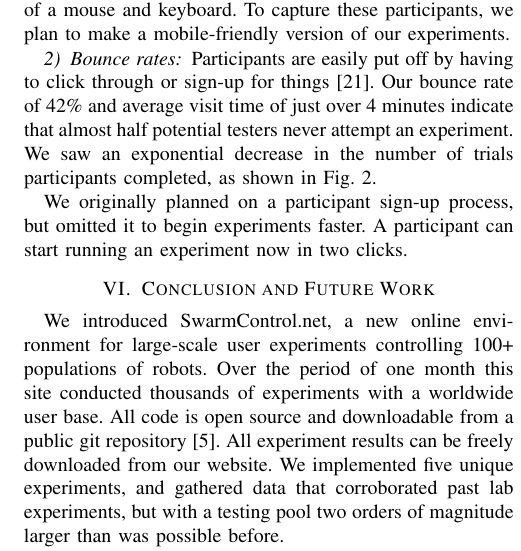
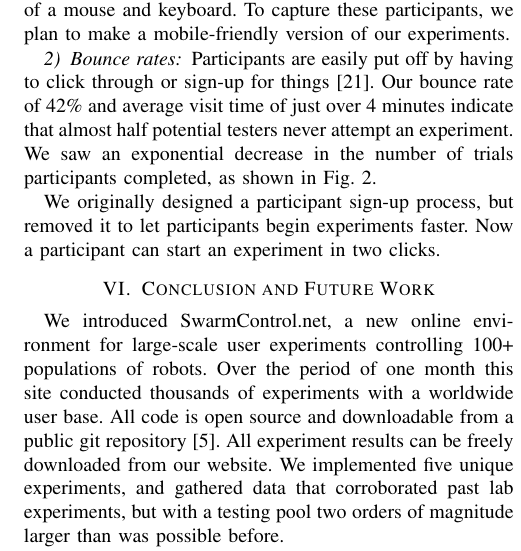
Before and after one commit to RoboticSwarmControl/swarmmanipulate, a LaTeX paper (papers/WebMassiveManipulate6pages.tex, which reads papers/discussion6pages.tex): part of one column of page 6 of 7, cut so that both start at the same text. Compiled offline with pdfLaTeX.

Commit message:
minor edit: changed last paragraph in V.B

```diff
--- a/papers/discussion6pages.tex
+++ b/papers/discussion6pages.tex
@@ -51,7 +51,7 @@ After beta-testing, we launched the website and monitored our traffic using save
 \subsubsection{Bounce rates}
 Participants are easily put off by having to click through or sign-up for things~\cite{krug2009don}.  Our bounce rate of 42\% and average visit time of just over 4 minutes indicate that almost half potential testers never attempt an experiment. We saw an exponential decrease in the number of trials participants completed, as shown in Fig.~\ref{fig:Learning}.
 
-We originally planned on a participant sign-up process, but omitted it to begin experiments faster. A participant can start running an experiment now in two clicks.
+We originally designed a participant sign-up process, but removed it to let participants begin experiments faster. Now a participant can start an experiment in two clicks.
 
 %https://www.google.com/analytics/web/?hl=en&pli=1#report/visitors-overview/a42817804w72642836p74969041/
 
```
Also changed, not shown: papers/discussion.tex (+1 -1 lines), papers/WebMassiveManipulate.pdf, papers/WebMassiveManipulate6pages.pdf, 4 other files.
